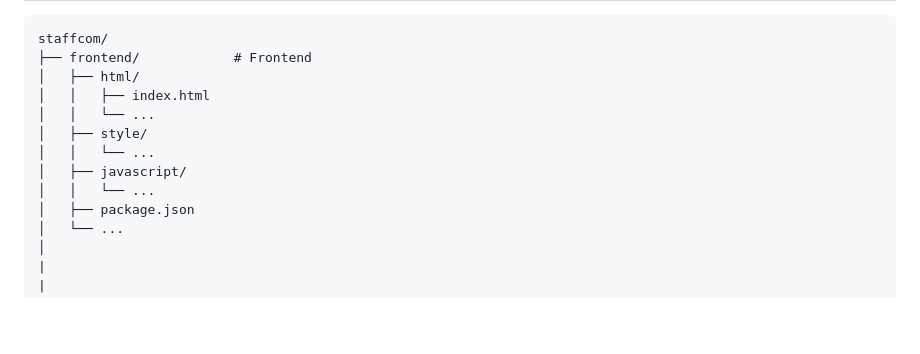
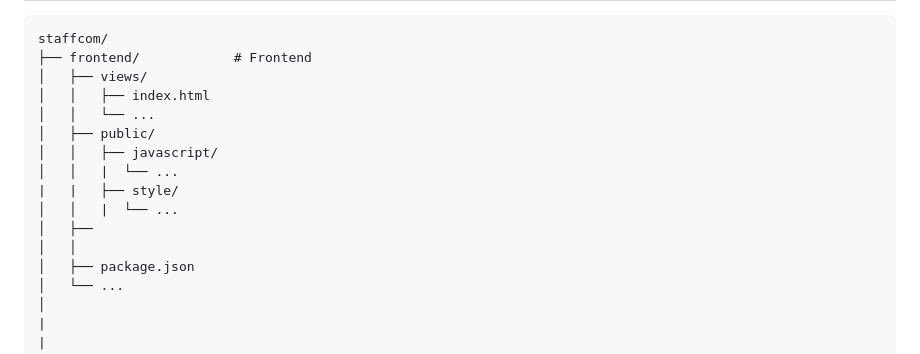
Before and after one commit to ErosFranklin/StaffCom, a Markdown page: README.md, the part around the change. Rendered like a GitHub page; blank space fills up the shorter version.

```diff
--- a/README.md
+++ b/README.md
@@ -36,13 +36,16 @@
 <pre>
 staffcom/
 ├── frontend/            # Frontend
-│   ├── html/
+│   ├── views/
 │   │   ├── index.html
 │   │   └── ...
-│   ├── style/
-│   │   └── ...
-│   ├── javascript/
-│   │   └── ...
+│   ├── public/
+│   │   ├── javascript/
+│   │   |  └── ...
+|   |   ├── style/
+│   │   |  └── ...
+│   ├──
+│   │
 │   ├── package.json
 │   └── ...
 │
```
